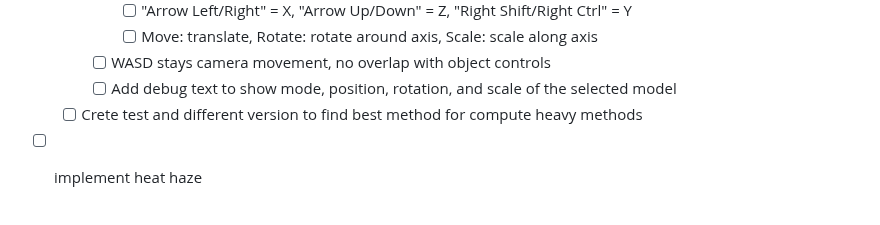
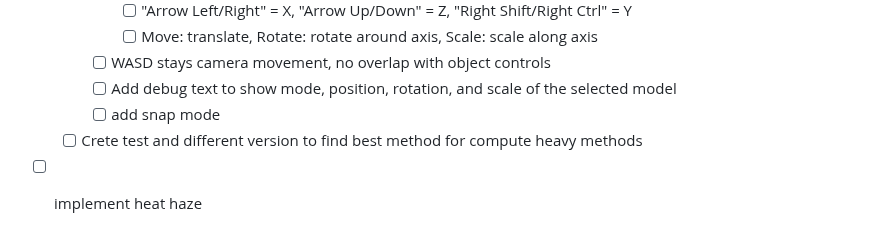
Before and after one commit to DarkBenky/gengin, a Markdown page: README.md, the part around the change. Rendered like a GitHub page.

Commit message:
Update README with new features and tasks

```diff
--- a/README.md
+++ b/README.md
@@ -19,6 +19,7 @@
       - [ ] Move: translate, Rotate: rotate around axis, Scale: scale along axis
     - [ ] WASD stays camera movement, no overlap with object controls
     - [ ] Add debug text to show mode, position, rotation, and scale of the selected model
+    - [ ] add snap mode
   - [ ] Crete test and different version to find best method for compute heavy methods
 
 - [ ] implement heat haze
```
